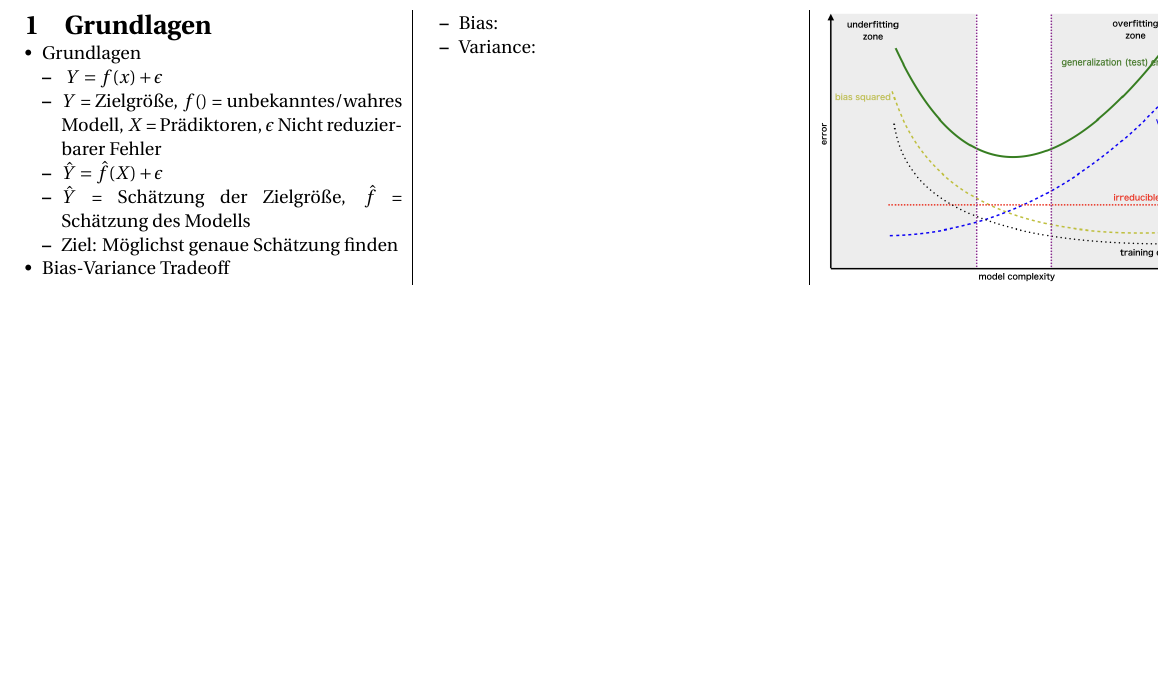
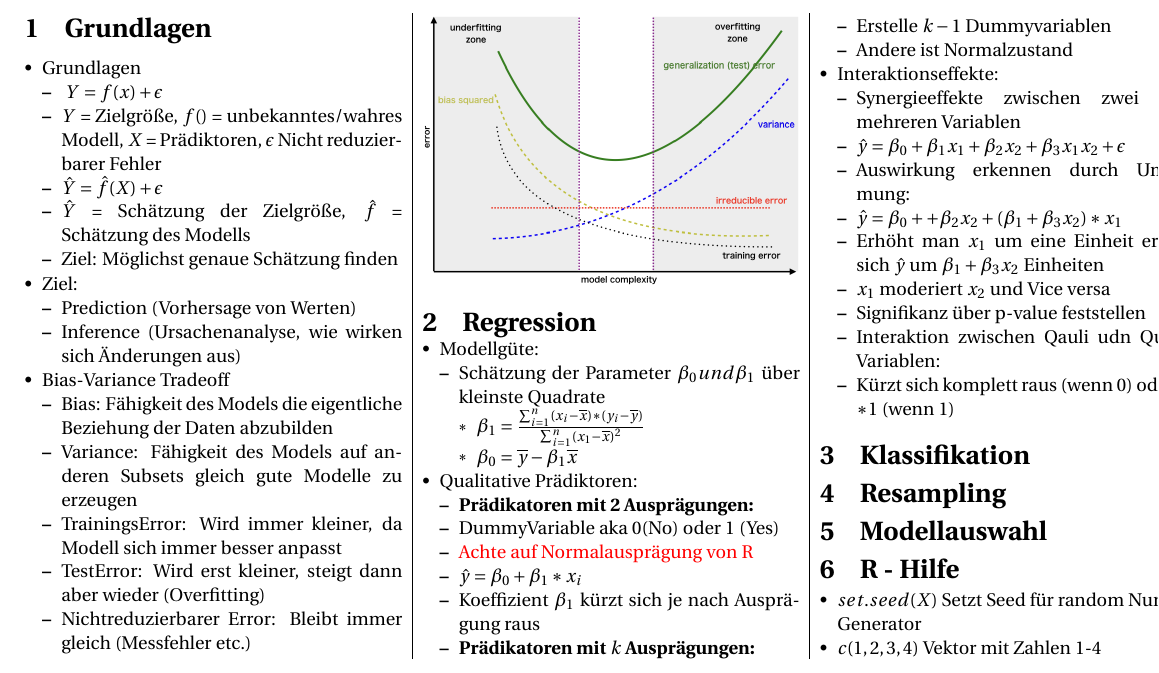
Before and after one commit to NiklasUllmann/NAK_MuDa_CheatSheet, a LaTeX document (muda_cheatsheet.tex): part of the page, cut at the place of the change, the shorter picture padded with empty space. The pictures show the PDF file muda_cheatsheet.pdf that the author committed with the source.

Commit message:
some stuff in regression

```diff
--- a/muda_cheatsheet.tex
+++ b/muda_cheatsheet.tex
@@ -59,17 +62,49 @@
                 \item $\hat{Y}$ = Schätzung der Zielgröße, $\hat{f}$ = Schätzung des Modells
                 \item Ziel: Möglichst genaue Schätzung finden
             \end{itemize}
+            \item Ziel:
+            \begin{itemize}[noitemsep,nolistsep,leftmargin=*]
+                \item Prediction (Vorhersage von Werten)
+                \item Inference (Ursachenanalyse, wie wirken sich Änderungen aus)
+            \end{itemize}
             \item Bias-Variance Tradeoff
             \begin{itemize}[noitemsep,nolistsep,leftmargin=*]
-                \item Bias:
-                \item Variance:
+                \item Bias: Fähigkeit des Models die eigentliche Beziehung der Daten abzubilden
+                \item Variance: Fähigkeit des Models auf anderen Subsets gleich gute Modelle zu erzeugen
+                \item TrainingsError: Wird immer kleiner, da Modell sich immer besser anpasst
+                \item TestError: Wird erst kleiner, steigt dann aber wieder (Overfitting)
+                \item Nichtreduzierbarer Error: Bleibt immer gleich (Messfehler etc.)
             \end{itemize}
-
-
         \end{itemize}
         \begin{Figure}
             \centering
             \includegraphics[width=\linewidth]{bv_tradeoff.png}
         \end{Figure}
 
+
+
+        %
+        %   Regression
+        %
         \section{Regression}
+        \begin{itemize}[noitemsep,nolistsep,leftmargin=*]
+            \item Modellgüte:
+            \begin{itemize}[noitemsep,nolistsep,leftmargin=*]
+                \item Schätzung der Parameter $\beta_0 und \beta_1$ über kleinste Quadrate
+                \begin{itemize}[noitemsep,nolistsep,leftmargin=*]
+                    \item $\beta_1 = \frac{\sum_{i=1}^{n}(x_i-\overline{x})*(y_i-\overline{y})}{\sum_{i=1}^{n}(x_1-\overline{x})^2}$
+                    \item $\beta_0 = \overline{y} - \beta_1\overline{x}$
+                \end{itemize}
+            \end{itemize}
+            \item Qualitative Prädiktoren:
+            \begin{itemize}[noitemsep,nolistsep,leftmargin=*]
+                \item \textbf{Prädikatoren mit 2 Ausprägungen:}
+                \item DummyVariable aka 0(No) oder 1 (Yes)
+                \item \textcolor{red}{Achte auf Normalausprägung von R}
+                \item $\hat{y} = \beta_0 + \beta_1*x_i $
+                \item Koeffizient $\beta_1$ kürzt sich je nach Ausprägung raus
+                \item \textbf{Prädikatoren mit $k$ Ausprägungen:}
+                \item Erstelle $k-1$ Dummyvariablen
+                \item Andere ist Normalzustand
+            \end{itemize}
+            \item Interaktionseffekte:
@@ -76,5 +114,21 @@
+                \item Auswirkung erkennen durch Umformung:
+                \item $\hat{y}=\beta_0++\beta_2x_2+ (\beta_1+\beta_3x_2)*x_1$
+                \item Erhöht man $x_1$ um eine Einheit erhöht sich $\hat{y}$ um $\beta_1+\beta_3x_2$ Einheiten
+                \item $x_1$ moderiert $x_2$ und Vice versa
+                \item Signifikanz über p-value feststellen
+                \item Interaktion zwischen Qauli udn Quanti Variablen:
+                \item Kürzt sich komplett raus (wenn 0) oder ist $*1$ (wenn 1)
+            \end{itemize}
+        \end{itemize}
+
+
+        %
+        %   Klassifikation
+        %
         \section{Klassifikation}
         \section{Resampling}
         \section{Modellauswahl}
         \section{R - Hilfe}
-        \section{Other}
+        \begin{itemize} [noitemsep,nolistsep,leftmargin=*]
+            \item $set.seed(X)$ Setzt Seed für random Number Generator
+            \item $c(1,2,3,4)$ Vektor mit Zahlen 1-4
```
Also changed, not shown: muda_cheatsheet.pdf, muda_cheatsheet.tex (31 more changed lines).
